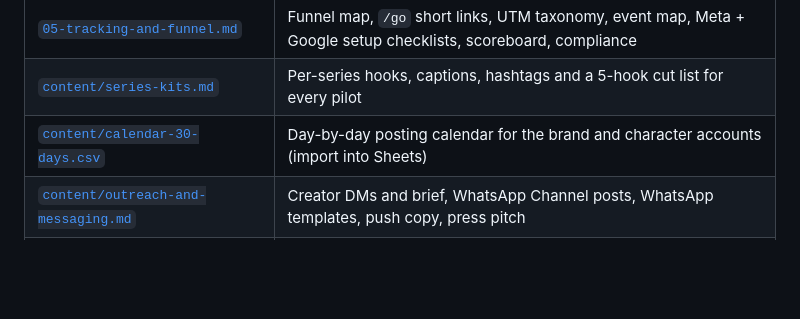
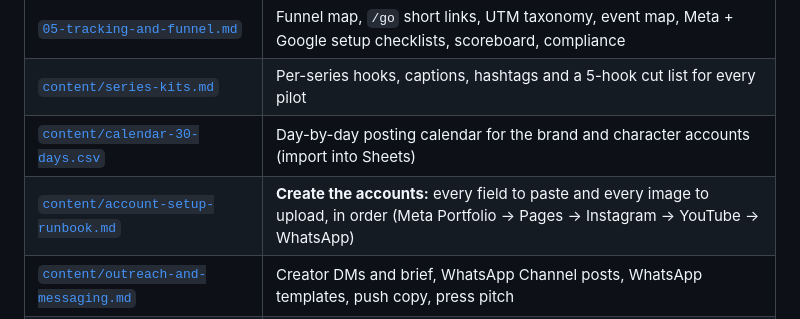
Before and after one commit to hexturn55/thegulel, a Markdown page: marketing/README.md, the part around the change. GitHub-like rendering; blank space fills up the shorter version.

Commit message:
Add social account setup runbook with every field and image pre-filled
Co-Authored-By: Claude Opus 5.5 <noreply@anthropic.com>
Claude-Session: https://claude.ai/code/session_01HgKkbe4zkjNpUk8z6BxYVC

```diff
--- a/marketing/README.md
+++ b/marketing/README.md
@@ -12,6 +12,7 @@ strategy, research, copy, graphics and tracking. Start with the master plan, the
 | [`05-tracking-and-funnel.md`](05-tracking-and-funnel.md) | Funnel map, `/go` short links, UTM taxonomy, event map, Meta + Google setup checklists, scoreboard, compliance |
 | [`content/series-kits.md`](content/series-kits.md) | Per-series hooks, captions, hashtags and a 5-hook cut list for every pilot |
 | [`content/calendar-30-days.csv`](content/calendar-30-days.csv) | Day-by-day posting calendar for the brand and character accounts (import into Sheets) |
+| [`content/account-setup-runbook.md`](content/account-setup-runbook.md) | **Create the accounts:** every field to paste and every image to upload, in order (Meta Portfolio → Pages → Instagram → YouTube → WhatsApp) |
 | [`content/outreach-and-messaging.md`](content/outreach-and-messaging.md) | Creator DMs and brief, WhatsApp Channel posts, WhatsApp templates, push copy, press pitch |
 | [`ads/meta-ads.csv`](ads/meta-ads.csv), [`ads/google-ads.csv`](ads/google-ads.csv) | Ready-to-paste ad copy per series, within each platform's character limits |
 | [`reports/Gulel social launch playbook.md`](reports/Gulel%20social%20launch%20playbook.md) | The deep-research report (sources cited), including a check of the investor-deck figures |
```
Also changed, not shown: marketing/content/account-setup-runbook.md (added, +116 -0 lines).
